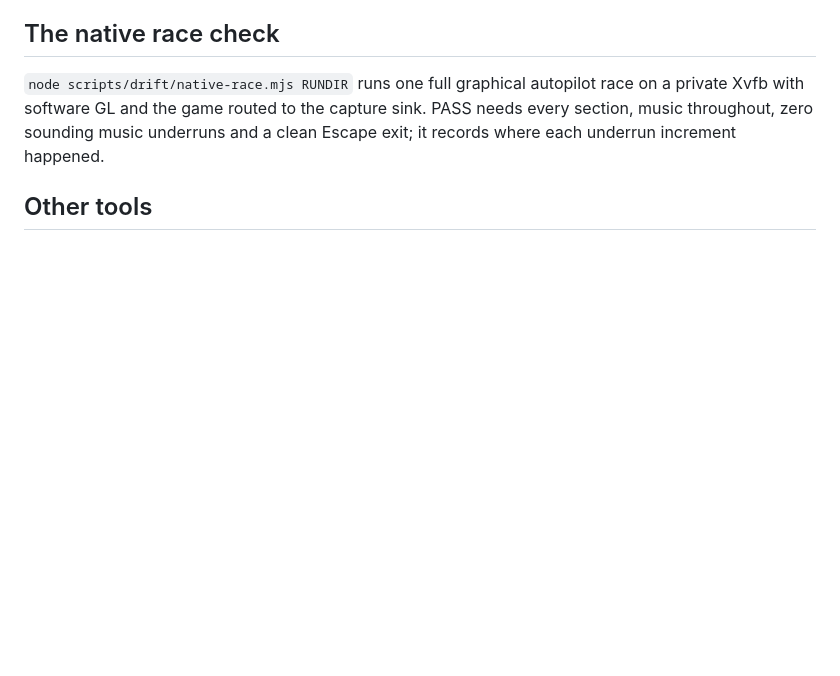
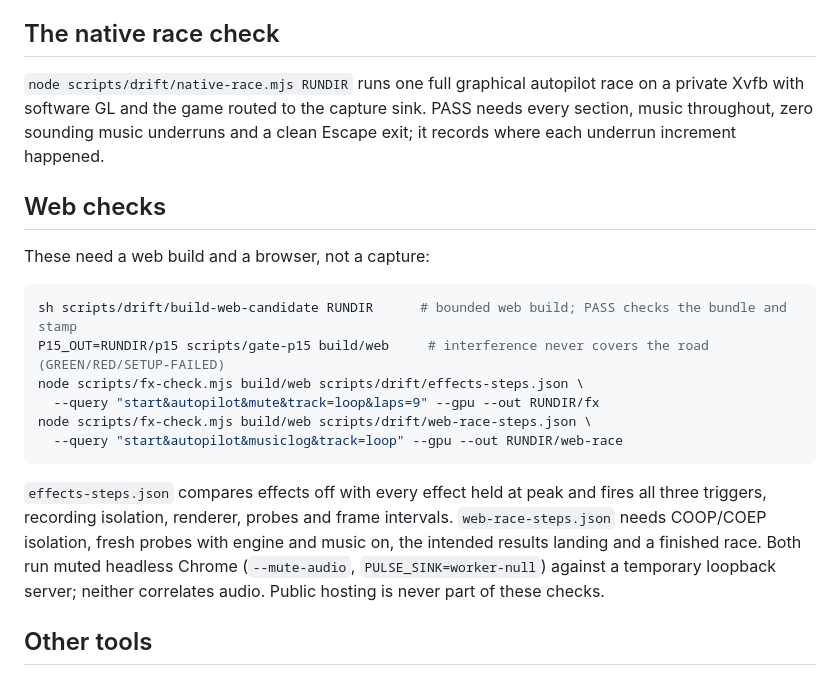
Before and after one commit to FluxHarmonic/signal-overdrive, a Markdown page: scripts/drift/README.md, the part around the change. Rendered like a GitHub page; blank space fills up the shorter version.

````diff
--- a/scripts/drift/README.md
+++ b/scripts/drift/README.md
@@ -130,6 +130,27 @@ the capture sink. PASS needs every section, music throughout, zero
 sounding music underruns and a clean Escape exit; it records where each
 underrun increment happened.
 
+## Web checks
+
+These need a web build and a browser, not a capture:
+
+```sh
+sh scripts/drift/build-web-candidate RUNDIR      # bounded web build; PASS checks the bundle and stamp
+P15_OUT=RUNDIR/p15 scripts/gate-p15 build/web     # interference never covers the road (GREEN/RED/SETUP-FAILED)
+node scripts/fx-check.mjs build/web scripts/drift/effects-steps.json \
+  --query "start&autopilot&mute&track=loop&laps=9" --gpu --out RUNDIR/fx
+node scripts/fx-check.mjs build/web scripts/drift/web-race-steps.json \
+  --query "start&autopilot&musiclog&track=loop" --gpu --out RUNDIR/web-race
+```
+
+`effects-steps.json` compares effects off with every effect held at peak and
+fires all three triggers, recording isolation, renderer, probes and frame
+intervals. `web-race-steps.json` needs COOP/COEP isolation, fresh probes
+with engine and music on, the intended results landing and a finished race.
+Both run muted headless Chrome (`--mute-audio`, `PULSE_SINK=worker-null`)
+against a temporary loopback server; neither correlates audio. Public
+hosting is never part of these checks.
+
 ## Other tools
 
 `sh scripts/drift/build-candidate RUNDIR` builds a bounded native release
````
Also changed, not shown: README.md (+6 -4 lines), docs/CONDUCTOR.md (+45 -45 lines).
